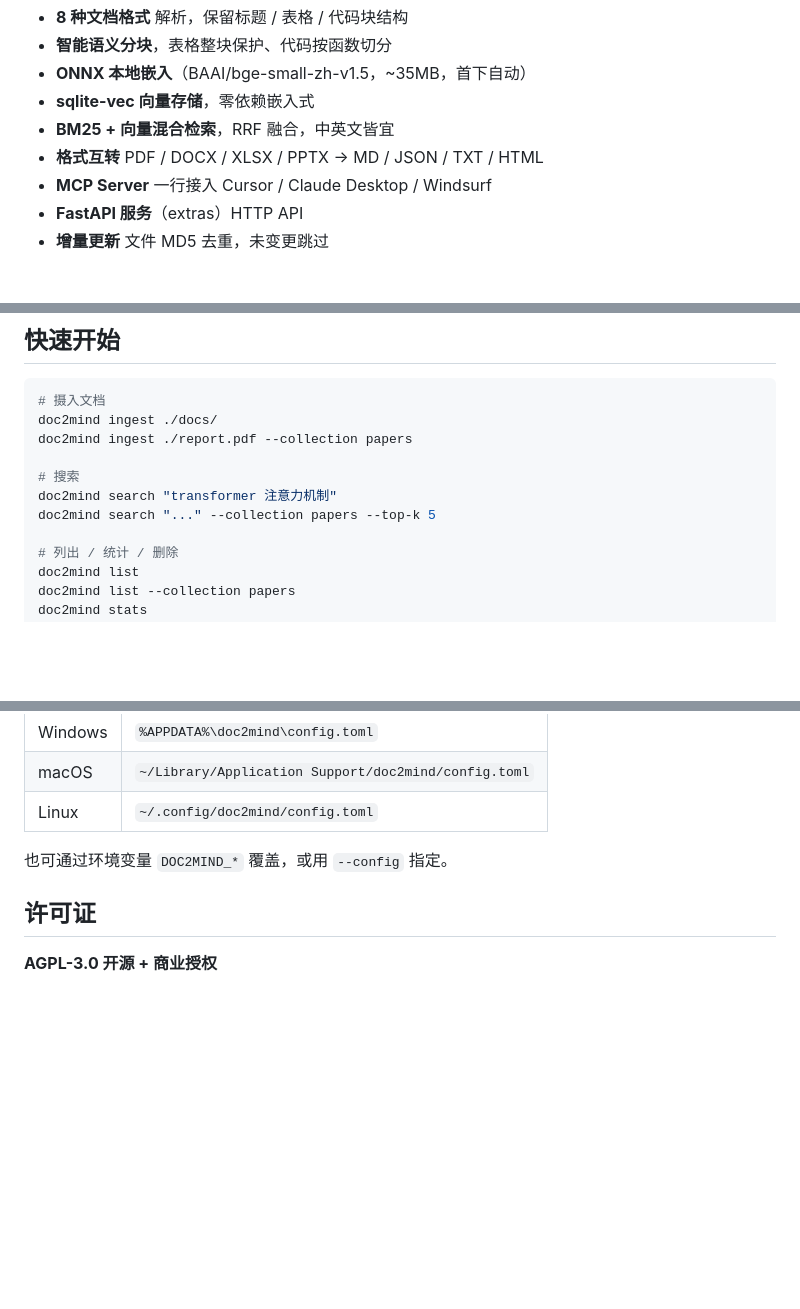
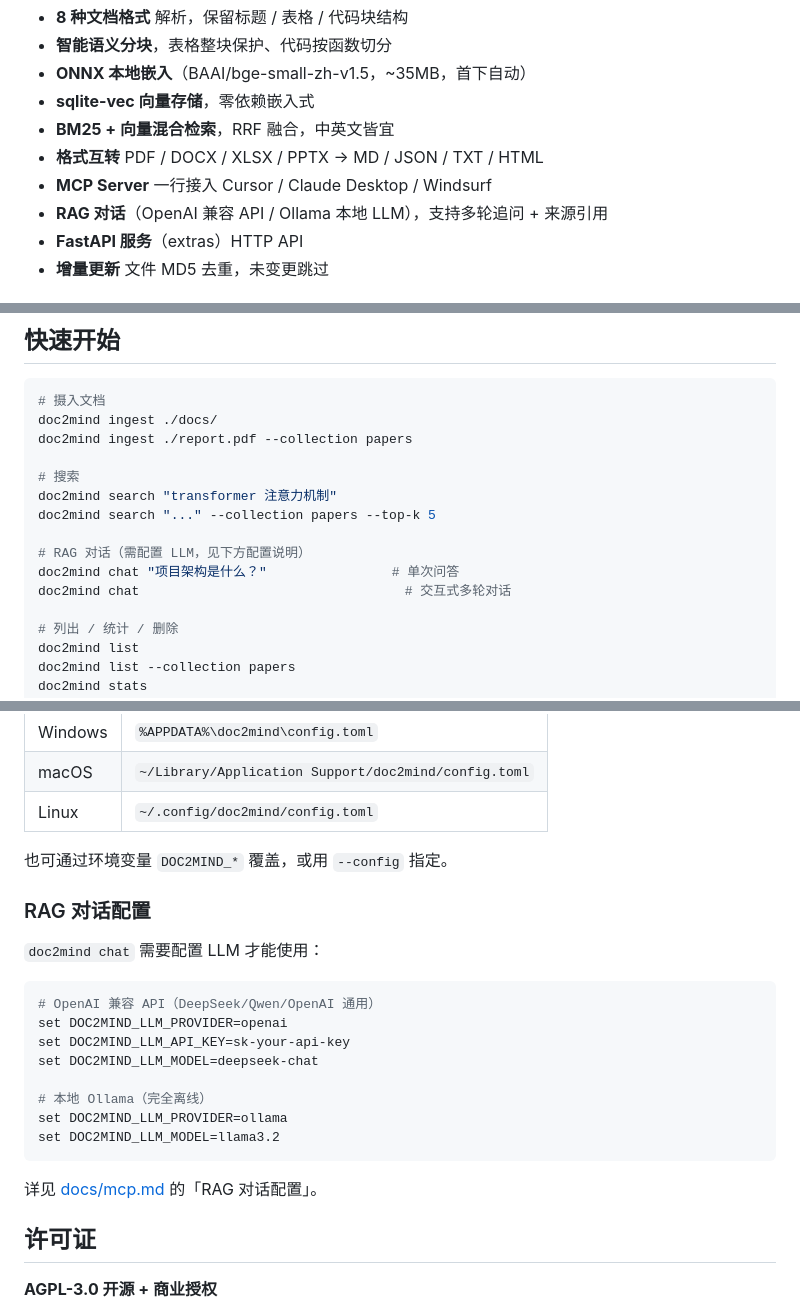
Before and after one commit to yyh2003-10/DocMind, a Markdown page: README.md, 3 parts joined by grey strips. GitHub-like rendering; blank space fills up the shorter version.

````diff
--- a/README.md
+++ b/README.md
@@ -121,6 +121,7 @@ WpfApp1\bin\Release\net8.0-windows\win-x64\DocMind.exe
 - **BM25 + 向量混合检索**，RRF 融合，中英文皆宜
 - **格式互转** PDF / DOCX / XLSX / PPTX → MD / JSON / TXT / HTML
 - **MCP Server** 一行接入 Cursor / Claude Desktop / Windsurf
+- **RAG 对话**（OpenAI 兼容 API / Ollama 本地 LLM），支持多轮追问 + 来源引用
 - **FastAPI 服务**（extras）HTTP API
 - **增量更新** 文件 MD5 去重，未变更跳过
 
@@ -145,6 +146,10 @@ doc2mind ingest ./report.pdf --collection papers
 # 搜索
 doc2mind search "transformer 注意力机制"
 doc2mind search "..." --collection papers --top-k 5
+
+# RAG 对话（需配置 LLM，见下方配置说明）
+doc2mind chat "项目架构是什么？"                # 单次问答
+doc2mind chat                                  # 交互式多轮对话
 
 # 列出 / 统计 / 删除
 doc2mind list
@@ -210,6 +215,23 @@ MCP 接入文档在 [`docs/mcp.md`](docs/mcp.md)。
 
 也可通过环境变量 `DOC2MIND_*` 覆盖，或用 `--config` 指定。
 
+### RAG 对话配置
+
+`doc2mind chat` 需要配置 LLM 才能使用：
+
+```bash
+# OpenAI 兼容 API（DeepSeek/Qwen/OpenAI 通用）
+set DOC2MIND_LLM_PROVIDER=openai
+set DOC2MIND_LLM_API_KEY=sk-your-api-key
+set DOC2MIND_LLM_MODEL=deepseek-chat
+
+# 本地 Ollama（完全离线）
+set DOC2MIND_LLM_PROVIDER=ollama
+set DOC2MIND_LLM_MODEL=llama3.2
+```
+
+详见 [docs/mcp.md](docs/mcp.md) 的「RAG 对话配置」。
+
 ## 许可证
 
 **AGPL-3.0 开源 + 商业授权**
````
